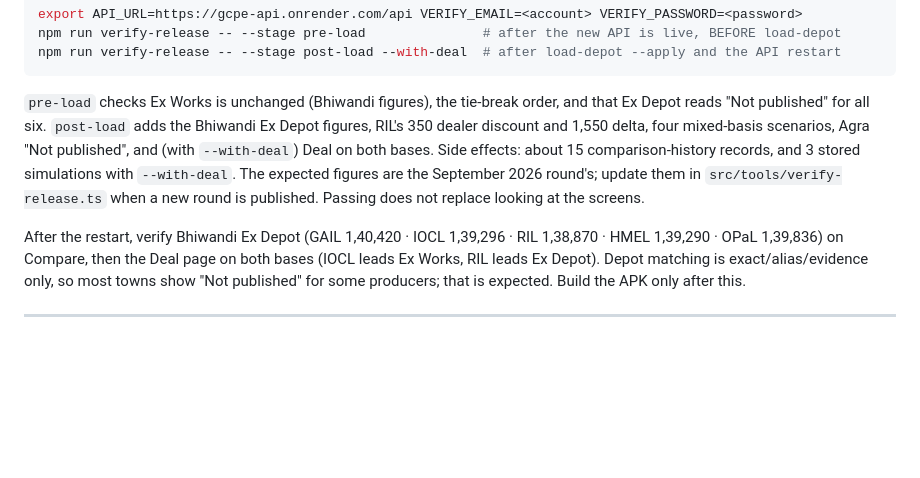
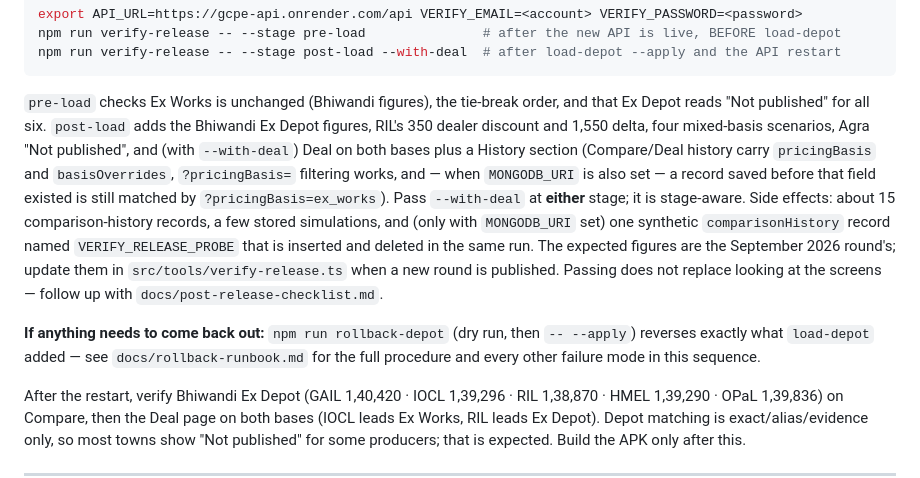
Before and after one commit to naveens38390/gailcpe, a Markdown page: docs/release-checklist.md, the part around the change. Rendered like a GitHub page; blank space fills up the shorter version.

Commit message:
Docs: rollback runbook, post-release checklist, verify-release history/rollback notes
Co-Authored-By: Claude Sonnet 5 <noreply@anthropic.com>

```diff
--- a/docs/release-checklist.md
+++ b/docs/release-checklist.md
@@ -223,9 +223,17 @@ npm run verify-release -- --stage post-load --with-deal  # after load-depot --ap
 
 `pre-load` checks Ex Works is unchanged (Bhiwandi figures), the tie-break order, and that Ex Depot reads "Not published" for
 all six. `post-load` adds the Bhiwandi Ex Depot figures, RIL's 350 dealer discount and 1,550 delta, four mixed-basis
-scenarios, Agra "Not published", and (with `--with-deal`) Deal on both bases. Side effects: about 15 comparison-history
-records, and 3 stored simulations with `--with-deal`. The expected figures are the September 2026 round's; update them in
-`src/tools/verify-release.ts` when a new round is published. Passing does not replace looking at the screens.
+scenarios, Agra "Not published", and (with `--with-deal`) Deal on both bases plus a History section (Compare/Deal history
+carry `pricingBasis` and `basisOverrides`, `?pricingBasis=` filtering works, and — when `MONGODB_URI` is also set — a
+record saved before that field existed is still matched by `?pricingBasis=ex_works`). Pass `--with-deal` at **either**
+stage; it is stage-aware. Side effects: about 15 comparison-history records, a few stored simulations, and (only with
+`MONGODB_URI` set) one synthetic `comparisonHistory` record named `VERIFY_RELEASE_PROBE` that is inserted and deleted in
+the same run. The expected figures are the September 2026 round's; update them in `src/tools/verify-release.ts` when a
+new round is published. Passing does not replace looking at the screens — follow up with
+`docs/post-release-checklist.md`.
+
+**If anything needs to come back out:** `npm run rollback-depot` (dry run, then `-- --apply`) reverses exactly what
+`load-depot` added — see `docs/rollback-runbook.md` for the full procedure and every other failure mode in this sequence.
 
 After the restart, verify Bhiwandi Ex Depot (GAIL 1,40,420 · IOCL 1,39,296 · RIL 1,38,870 · HMEL 1,39,290 · OPaL 1,39,836) on Compare, then the Deal page on both bases (IOCL leads Ex Works, RIL leads Ex Depot). Depot matching is exact/alias/evidence only, so most towns show "Not published" for some producers; that is expected. Build the APK only after this.
 
```
Also changed, not shown: docs/post-release-checklist.md (added, +55 -0 lines), docs/rollback-runbook.md (added, +85 -0 lines).
